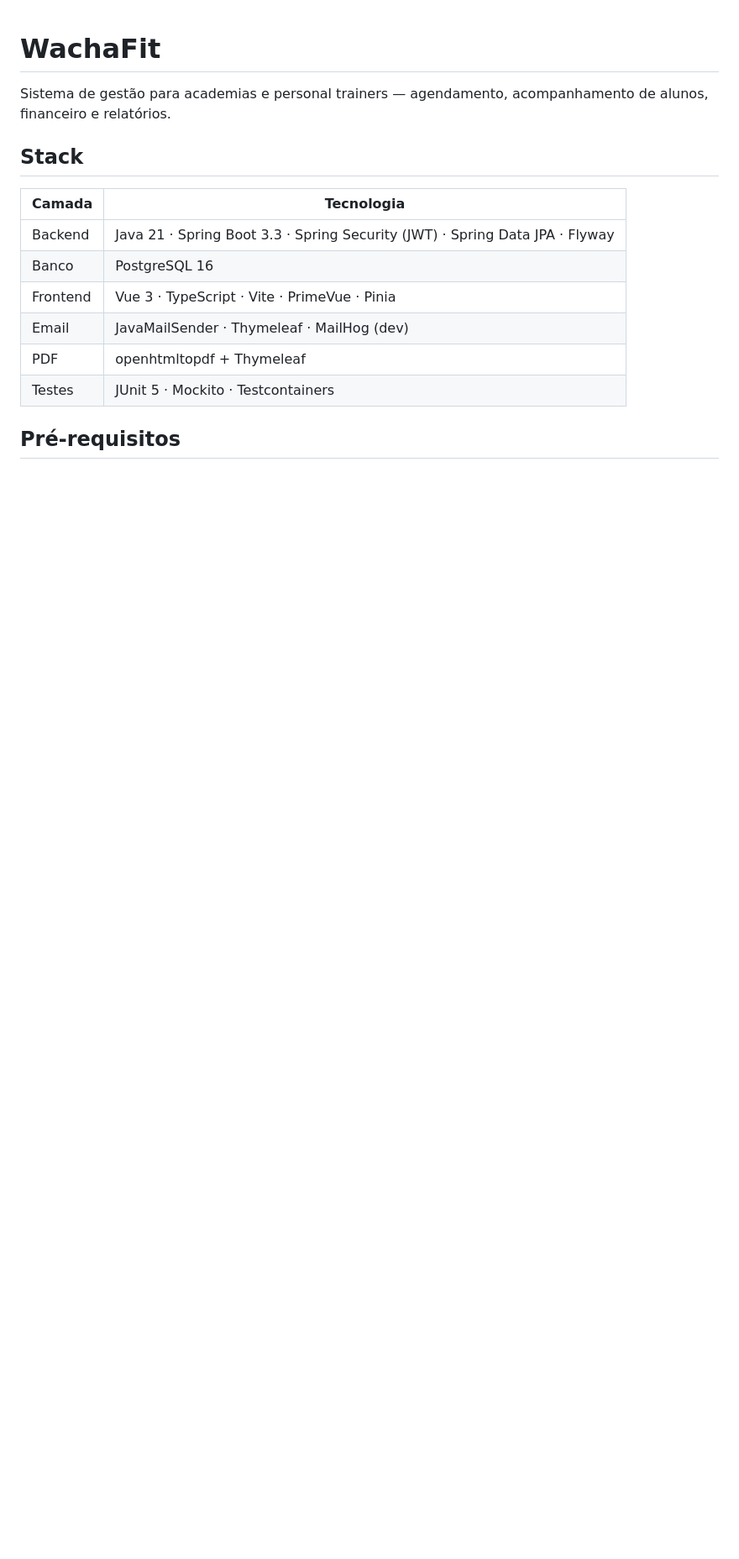
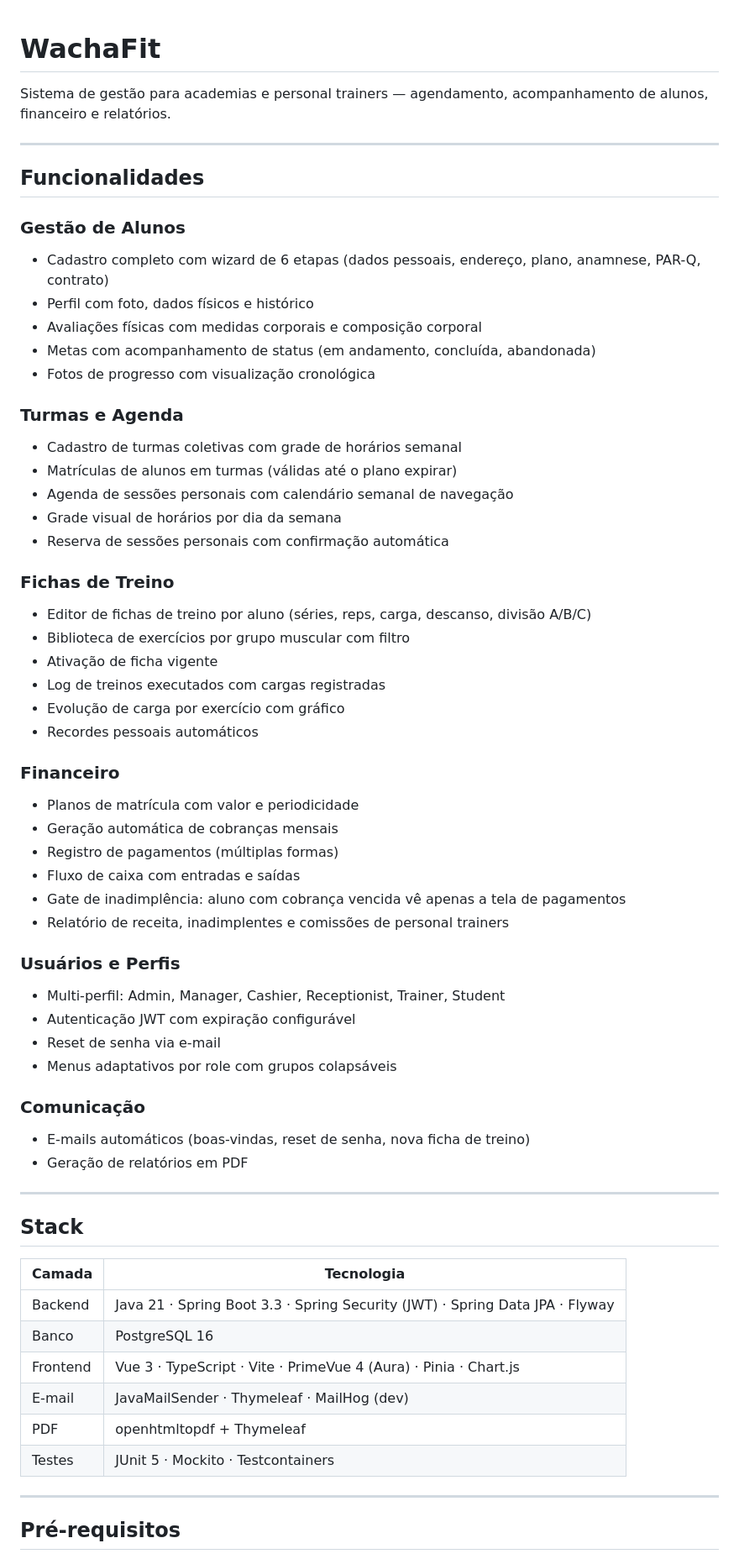
Before and after one commit to mwacha/wachafit, a Markdown page: wachafit/README.md, the part around one of its changes. Shown at 84% size. Rendered like a GitHub page; blank space fills up the shorter version.

```diff
--- a/wachafit/README.md
+++ b/wachafit/README.md
@@ -1,6 +1,52 @@
 # WachaFit
 
 Sistema de gestão para academias e personal trainers — agendamento, acompanhamento de alunos, financeiro e relatórios.
+
+---
+
+## Funcionalidades
+
+### Gestão de Alunos
+- Cadastro completo com wizard de 6 etapas (dados pessoais, endereço, plano, anamnese, PAR-Q, contrato)
+- Perfil com foto, dados físicos e histórico
+- Avaliações físicas com medidas corporais e composição corporal
+- Metas com acompanhamento de status (em andamento, concluída, abandonada)
+- Fotos de progresso com visualização cronológica
+
+### Turmas e Agenda
+- Cadastro de turmas coletivas com grade de horários semanal
+- Matrículas de alunos em turmas (válidas até o plano expirar)
+- Agenda de sessões personais com calendário semanal de navegação
+- Grade visual de horários por dia da semana
+- Reserva de sessões personais com confirmação automática
+
+### Fichas de Treino
+- Editor de fichas de treino por aluno (séries, reps, carga, descanso, divisão A/B/C)
+- Biblioteca de exercícios por grupo muscular com filtro
+- Ativação de ficha vigente
+- Log de treinos executados com cargas registradas
+- Evolução de carga por exercício com gráfico
+- Recordes pessoais automáticos
+
+### Financeiro
+- Planos de matrícula com valor e periodicidade
+- Geração automática de cobranças mensais
+- Registro de pagamentos (múltiplas formas)
+- Fluxo de caixa com entradas e saídas
+- Gate de inadimplência: aluno com cobrança vencida vê apenas a tela de pagamentos
+- Relatório de receita, inadimplentes e comissões de personal trainers
+
+### Usuários e Perfis
+- Multi-perfil: Admin, Manager, Cashier, Receptionist, Trainer, Student
+- Autenticação JWT com expiração configurável
+- Reset de senha via e-mail
+- Menus adaptativos por role com grupos colapsáveis
+
+### Comunicação
+- E-mails automáticos (boas-vindas, reset de senha, nova ficha de treino)
+- Geração de relatórios em PDF
+
+---
 
 ## Stack
 
@@ -8,10 +54,12 @@ Sistema de gestão para academias e personal trainers — agendamento, acompanha
 |--------|-----------|
 | Backend | Java 21 · Spring Boot 3.3 · Spring Security (JWT) · Spring Data JPA · Flyway |
 | Banco | PostgreSQL 16 |
-| Frontend | Vue 3 · TypeScript · Vite · PrimeVue · Pinia |
-| Email | JavaMailSender · Thymeleaf · MailHog (dev) |
+| Frontend | Vue 3 · TypeScript · Vite · PrimeVue 4 (Aura) · Pinia · Chart.js |
+| E-mail | JavaMailSender · Thymeleaf · MailHog (dev) |
 | PDF | openhtmltopdf + Thymeleaf |
 | Testes | JUnit 5 · Mockito · Testcontainers |
 
+---
+
 ## Pré-requisitos
 
```
Also changed, not shown: other parts of wachafit/README.md (+96 -63 lines).
